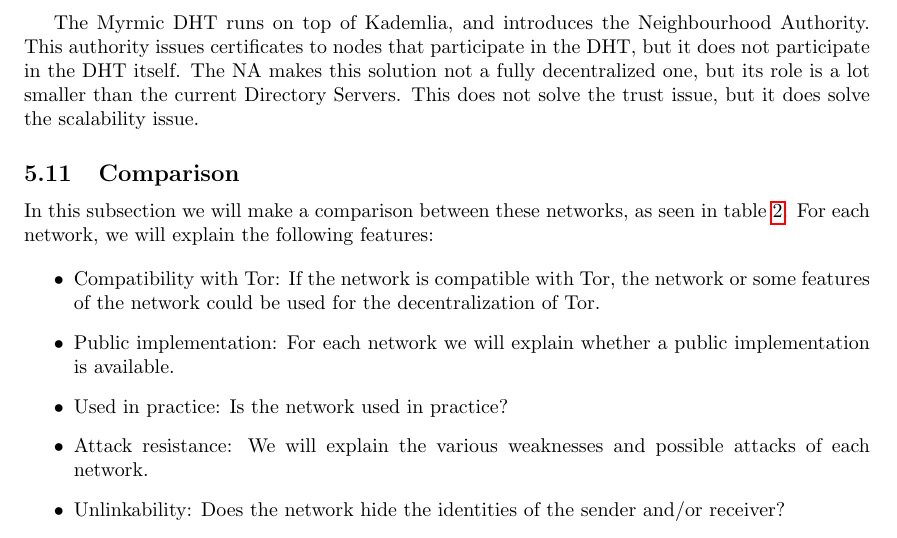
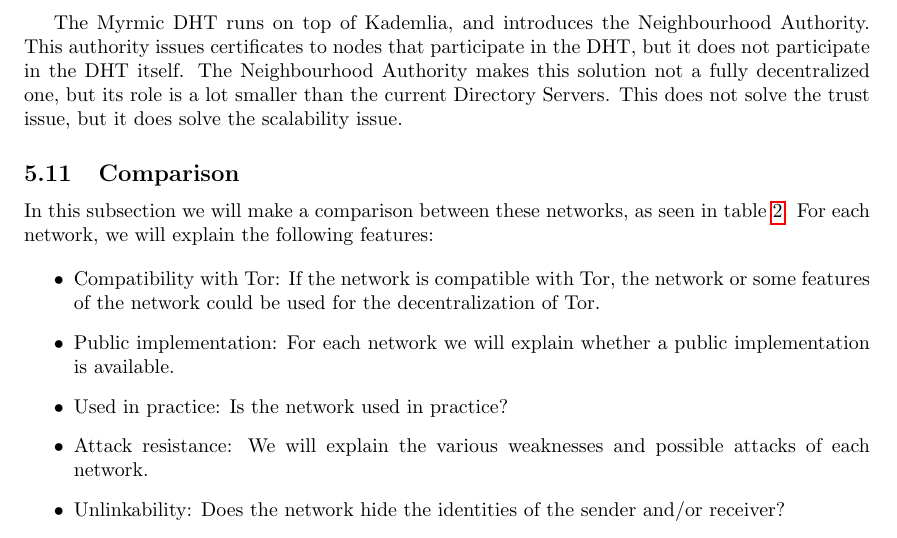
Before and after one commit to rjagerman/ANON, a LaTeX paper (paper.tex): part of page 12 of 16, cut so that both start at the same text. Compiled offline with pdfLaTeX.

Commit message:
NA is not explained anymore, so better use the full name

```diff
--- a/paper.tex
+++ b/paper.tex
@@ -318,7 +318,7 @@
 
 		Instead of the Directory Servers, it uses a DHT and a new Neighbourhood Authority. The DHT is a combination of Kademlia DHT and Myrmic DHT. Kademlia DHT was chosen because it is already widely used and it has proven itself for a large number of users.
 
-		The Myrmic DHT runs on top of Kademlia, and introduces the Neighbourhood Authority. This authority issues certificates to nodes that participate in the DHT, but it does not participate in the DHT itself. The NA makes this solution not a fully decentralized one, but its role is a lot smaller than the current Directory Servers. This does not solve the trust issue, but it does solve the scalability issue.
+		The Myrmic DHT runs on top of Kademlia, and introduces the Neighbourhood Authority. This authority issues certificates to nodes that participate in the DHT, but it does not participate in the DHT itself. The Neighbourhood Authority makes this solution not a fully decentralized one, but its role is a lot smaller than the current Directory Servers. This does not solve the trust issue, but it does solve the scalability issue.
 
 	\subsection{Comparison}
 		In this subsection we will make a comparison between these networks, as seen in table \ref{tbl:comparison}. For each network, we will explain the following features:
```
